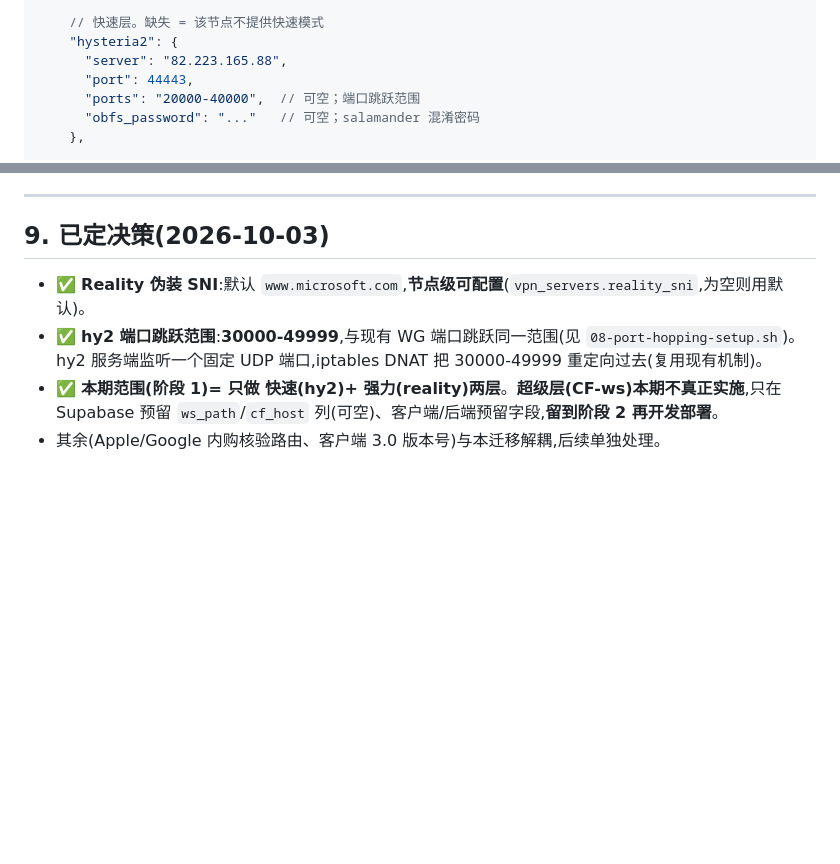
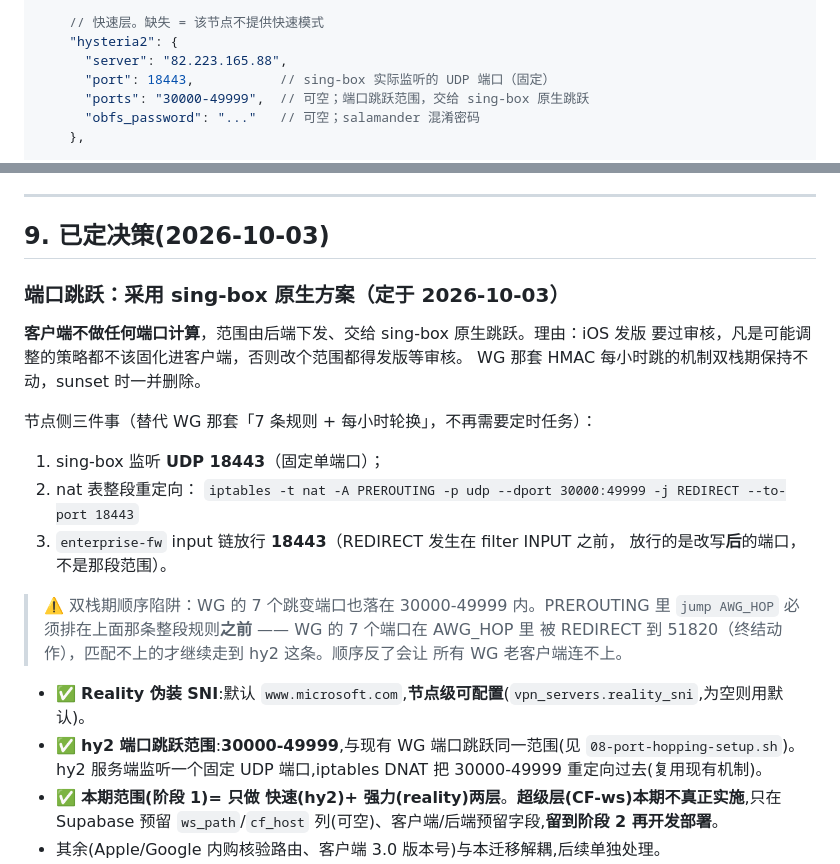
Before and after one commit to lonzo-huang/mirrorspeed, a Markdown page: docs/singbox-migration.md, 2 parts joined by grey strips. Rendered like a GitHub page; blank space fills up the shorter version.

Commit message:
docs(singbox-migration): 端口跳跃定为 sing-box 原生方案，hy2 监听 18443
客户端不做端口计算，范围由后端下发 —— iOS 发版要过审核，策略固化进客户端就
意味着调参也得发版。节点侧从「7 条规则 + 每小时轮换」简化为「单端口 + 一条整段
DNAT」，不再需要定时任务。附双栈期的 PREROUTING 顺序陷阱说明。

Co-Authored-By: Claude Opus 5 <noreply@anthropic.com>

```diff
--- a/docs/singbox-migration.md
+++ b/docs/singbox-migration.md
@@ -161,8 +161,8 @@ caps: ["singbox"]          // 新增；后端据此决定发不发 singbox 块
     // 快速层。缺失 = 该节点不提供快速模式
     "hysteria2": {
       "server": "82.223.165.88",
-      "port": 44443,
-      "ports": "20000-40000",  // 可空；端口跳跃范围
+      "port": 18443,           // sing-box 实际监听的 UDP 端口（固定）
+      "ports": "30000-49999",  // 可空；端口跳跃范围，交给 sing-box 原生跳跃
       "obfs_password": "..."   // 可空；salamander 混淆密码
     },
 
@@ -207,6 +207,26 @@ caps: ["singbox"]          // 新增；后端据此决定发不发 singbox 块
 
 ## 9. 已定决策(2026-10-03)
 
+### 端口跳跃：采用 sing-box 原生方案（定于 2026-10-03）
+
+**客户端不做任何端口计算**，范围由后端下发、交给 sing-box 原生跳跃。理由：iOS 发版
+要过审核，凡是可能调整的策略都不该固化进客户端，否则改个范围都得发版等审核。
+WG 那套 HMAC 每小时跳的机制双栈期保持不动，sunset 时一并删除。
+
+节点侧三件事（替代 WG 那套「7 条规则 + 每小时轮换」，不再需要定时任务）：
+
+1. sing-box 监听 **UDP 18443**（固定单端口）；
+2. nat 表整段重定向：
+   `iptables -t nat -A PREROUTING -p udp --dport 30000:49999 -j REDIRECT --to-port 18443`
+3. `enterprise-fw` input 链放行 **18443**（REDIRECT 发生在 filter INPUT 之前，
+   放行的是改写**后**的端口，不是那段范围）。
+
+> ⚠️ 双栈期顺序陷阱：WG 的 7 个跳变端口也落在 30000-49999 内。PREROUTING 里
+> `jump AWG_HOP` 必须排在上面那条整段规则**之前** —— WG 的 7 个端口在 AWG_HOP 里
+> 被 REDIRECT 到 51820（终结动作），匹配不上的才继续走到 hy2 这条。顺序反了会让
+> 所有 WG 老客户端连不上。
+
+
 - ✅ **Reality 伪装 SNI**:默认 `www.microsoft.com`,**节点级可配置**(`vpn_servers.reality_sni`,为空则用默认)。
 - ✅ **hy2 端口跳跃范围**:**30000-49999**,与现有 WG 端口跳跃同一范围(见 `08-port-hopping-setup.sh`)。hy2 服务端监听一个固定 UDP 端口,iptables DNAT 把 30000-49999 重定向过去(复用现有机制)。
 - ✅ **本期范围(阶段 1)= 只做 快速(hy2)+ 强力(reality)两层**。**超级层(CF-ws)本期不真正实施**,只在 Supabase 预留 `ws_path`/`cf_host` 列(可空)、客户端/后端预留字段,**留到阶段 2 再开发部署**。
```
